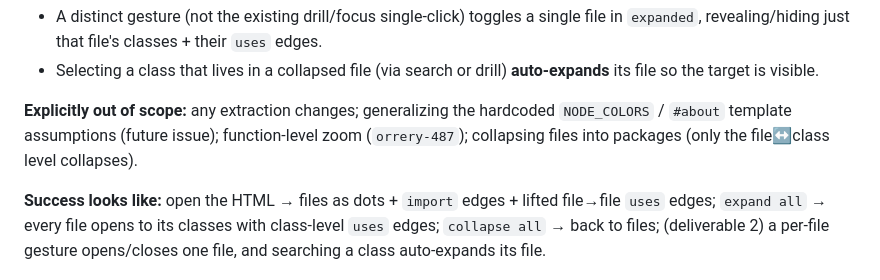
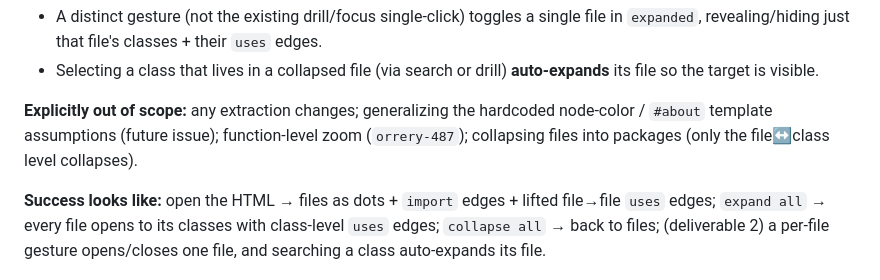
Before and after one commit to kylestratis/orrery, a Markdown page: docs/design-plans/2026-07-08-render-layers.md, the part around the change. Drawn GitHub-style.

Commit message:
docs: drop stale BLOCK_COLORS identifier from render-layers design plan (orrery-ecx)
Co-Authored-By: Claude Fable 5 <noreply@anthropic.com>

```diff
--- a/docs/design-plans/2026-07-08-render-layers.md
+++ b/docs/design-plans/2026-07-08-render-layers.md
@@ -21,7 +21,7 @@ The renderer becomes a **containment zoom** over the tree `package ⊃ module(fi
 - A distinct gesture (not the existing drill/focus single-click) toggles a single file in `expanded`, revealing/hiding just that file's classes + their `uses` edges.
 - Selecting a class that lives in a collapsed file (via search or drill) **auto-expands** its file so the target is visible.
 
-**Explicitly out of scope:** any extraction changes; generalizing the hardcoded `NODE_COLORS` / `#about` template assumptions (future issue); function-level zoom (`orrery-487`); collapsing files into packages (only the file↔class level collapses).
+**Explicitly out of scope:** any extraction changes; generalizing the hardcoded node-color / `#about` template assumptions (future issue); function-level zoom (`orrery-487`); collapsing files into packages (only the file↔class level collapses).
 
 **Success looks like:** open the HTML → files as dots + `import` edges + lifted file→file `uses` edges; `expand all` → every file opens to its classes with class-level `uses` edges; `collapse all` → back to files; (deliverable 2) a per-file gesture opens/closes one file, and searching a class auto-expands its file.
 
```
